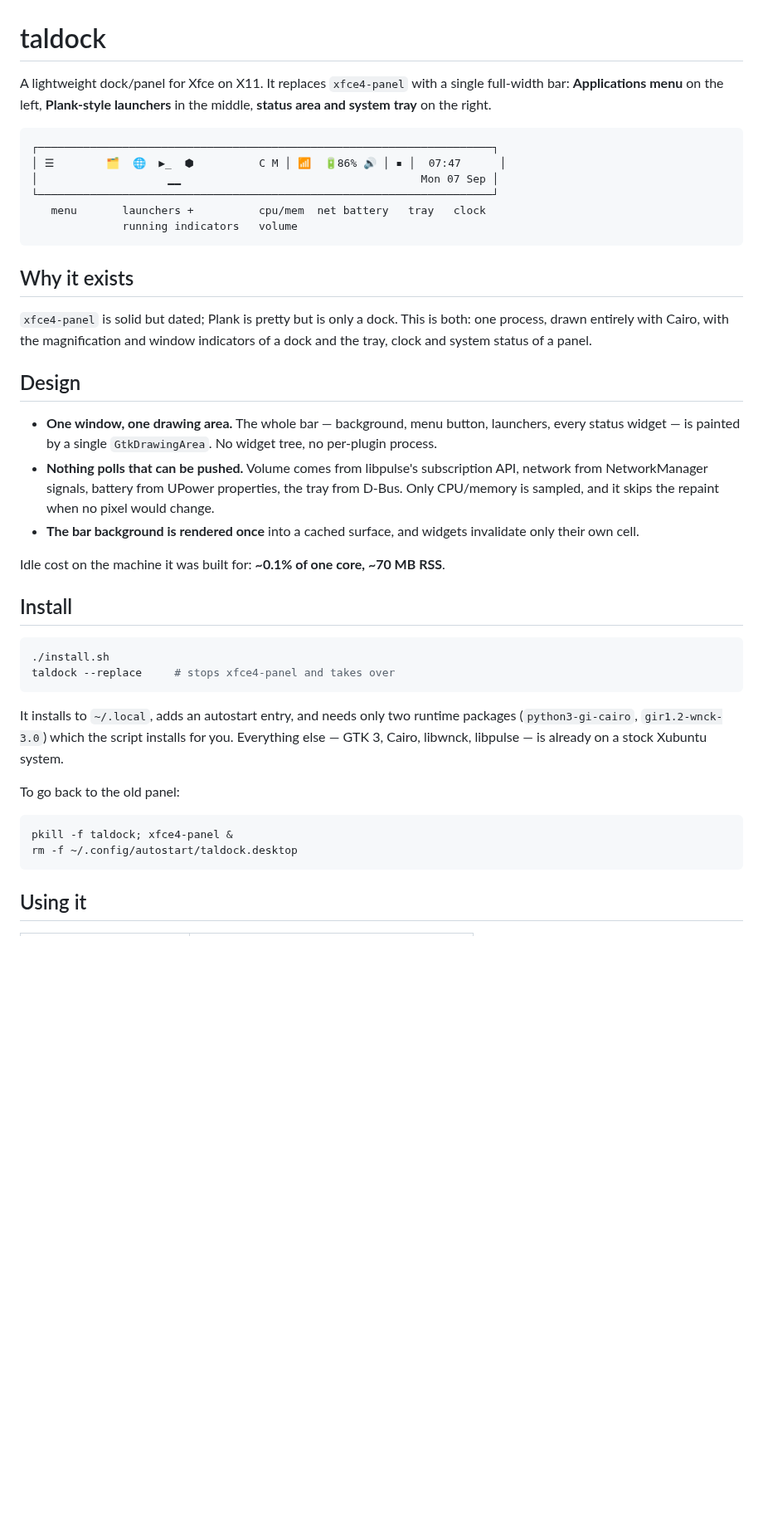
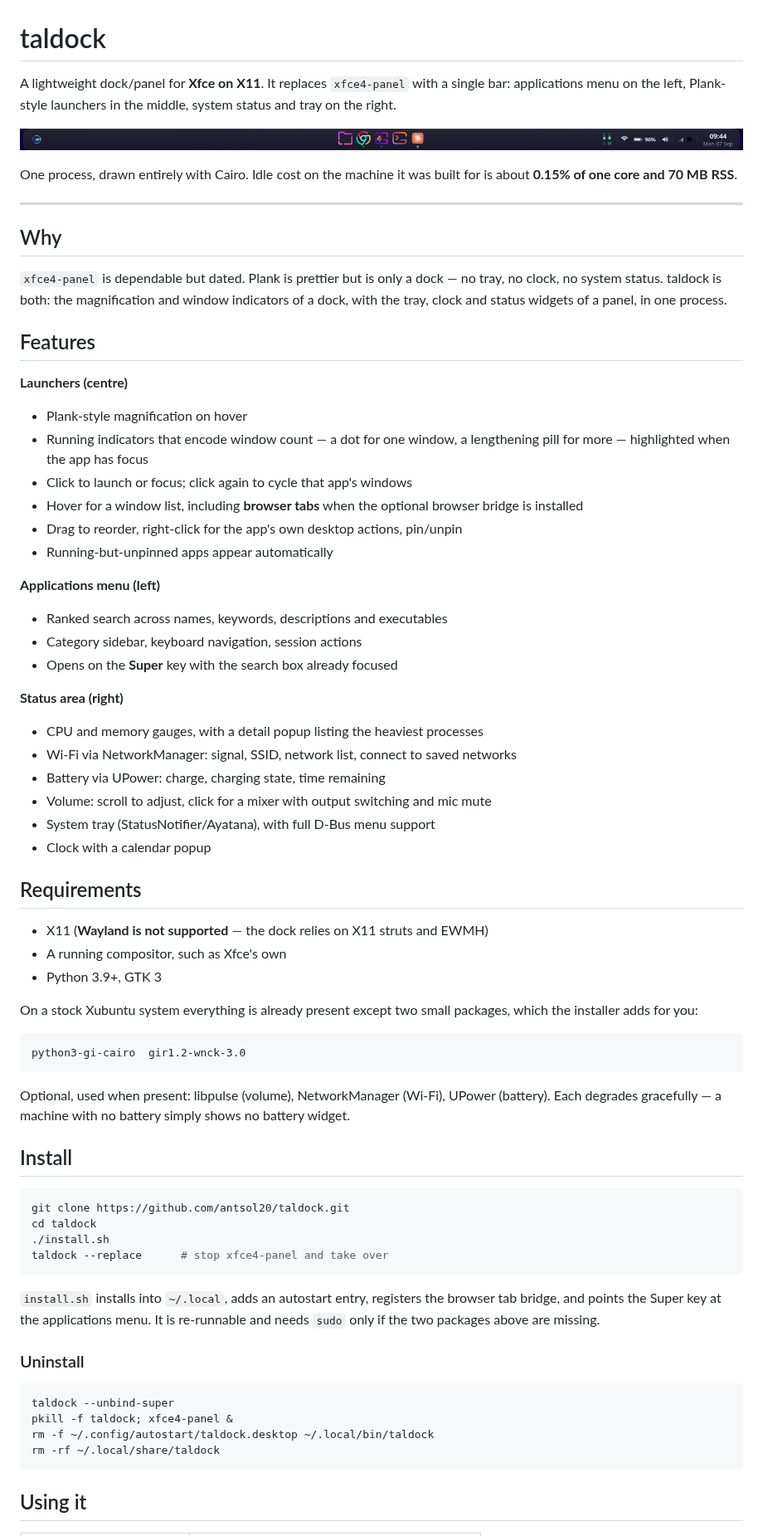
Before and after one commit to antsol20/taldock, a Markdown page: README.md, the part around one of its changes. Shown at 83% size. Rendered like a GitHub page; pictures changed too: assets/dock.png (added); blank space fills up the shorter version.

Commit message:
Add Apache 2.0 licence, public README and screenshot
Also broadens the default launcher list so a fresh install picks up whichever
common file manager, browser and terminal are actually present.

````diff
--- a/README.md
+++ b/README.md
@@ -1,55 +1,85 @@
 # taldock
 
-A lightweight dock/panel for Xfce on X11. It replaces `xfce4-panel` with a
-single full-width bar: **Applications menu** on the left, **Plank-style
-launchers** in the middle, **status area and system tray** on the right.
+A lightweight dock/panel for **Xfce on X11**. It replaces `xfce4-panel` with a
+single bar: applications menu on the left, Plank-style launchers in the
+middle, system status and tray on the right.
+
+![taldock](assets/dock.png)
+
+One process, drawn entirely with Cairo. Idle cost on the machine it was built
+for is about **0.15% of one core and 70 MB RSS**.
+
+---
+
+## Why
+
+`xfce4-panel` is dependable but dated. Plank is prettier but is only a dock —
+no tray, no clock, no system status. taldock is both: the magnification and
+window indicators of a dock, with the tray, clock and status widgets of a
+panel, in one process.
+
+## Features
+
+**Launchers (centre)**
+- Plank-style magnification on hover
+- Running indicators that encode window count — a dot for one window, a
+  lengthening pill for more — highlighted when the app has focus
+- Click to launch or focus; click again to cycle that app's windows
+- Hover for a window list, including **browser tabs** when the optional
+  browser bridge is installed
+- Drag to reorder, right-click for the app's own desktop actions, pin/unpin
+- Running-but-unpinned apps appear automatically
+
+**Applications menu (left)**
+- Ranked search across names, keywords, descriptions and executables
+- Category sidebar, keyboard navigation, session actions
+- Opens on the **Super** key with the search box already focused
+
+**Status area (right)**
+- CPU and memory gauges, with a detail popup listing the heaviest processes
+- Wi-Fi via NetworkManager: signal, SSID, network list, connect to saved networks
+- Battery via UPower: charge, charging state, time remaining
+- Volume: scroll to adjust, click for a mixer with output switching and mic mute
+- System tray (StatusNotifier/Ayatana), with full D-Bus menu support
+- Clock with a calendar popup
+
+## Requirements
+
+- X11 (**Wayland is not supported** — the dock relies on X11 struts and EWMH)
+- A running compositor, such as Xfce's own
+- Python 3.9+, GTK 3
+
+On a stock Xubuntu system everything is already present except two small
+packages, which the installer adds for you:
 
 ```
-┌──────────────────────────────────────────────────────────────────────┐
-│ ☰        🗂  🌐  ▶_  ⬢          C M │ 📶  🔋86% 🔊 │ ▪ │  07:47      │
-│                    ▁▁                                     Mon 07 Sep │
-└──────────────────────────────────────────────────────────────────────┘
-   menu       launchers +          cpu/mem  net battery   tray   clock
-              running indicators   volume
+python3-gi-cairo  gir1.2-wnck-3.0
 ```
 
-## Why it exists
-
-`xfce4-panel` is solid but dated; Plank is pretty but is only a dock. This is
-both: one process, drawn entirely with Cairo, with the magnification and
-window indicators of a dock and the tray, clock and system status of a panel.
-
-## Design
-
-- **One window, one drawing area.** The whole bar — background, menu button,
-  launchers, every status widget — is painted by a single `GtkDrawingArea`.
-  No widget tree, no per-plugin process.
-- **Nothing polls that can be pushed.** Volume comes from libpulse's
-  subscription API, network from NetworkManager signals, battery from UPower
-  properties, the tray from D-Bus. Only CPU/memory is sampled, and it skips
-  the repaint when no pixel would change.
-- **The bar background is rendered once** into a cached surface, and widgets
-  invalidate only their own cell.
-
-Idle cost on the machine it was built for: **~0.1% of one core, ~70 MB RSS**.
+Optional, used when present: libpulse (volume), NetworkManager (Wi-Fi),
+UPower (battery). Each degrades gracefully — a machine with no battery simply
+shows no battery widget.
 
 ## Install
 
 ```sh
+git clone https://github.com/antsol20/taldock.git
+cd taldock
 ./install.sh
-taldock --replace     # stops xfce4-panel and takes over
+taldock --replace      # stop xfce4-panel and take over
 ```
 
-It installs to `~/.local`, adds an autostart entry, and needs only two
-runtime packages (`python3-gi-cairo`, `gir1.2-wnck-3.0`) which the script
-installs for you. Everything else — GTK 3, Cairo, libwnck, libpulse — is
-already on a stock Xubuntu system.
+`install.sh` installs into `~/.local`, adds an autostart entry, registers the
+browser tab bridge, and points the Super key at the applications menu. It is
+re-runnable and needs `sudo` only if the two packages above are missing.
 
-To go back to the old panel:
+### Uninstall
 
 ```sh
+taldock --unbind-super
 pkill -f taldock; xfce4-panel &
-rm -f ~/.config/autostart/taldock.desktop
+rm -f ~/.config/autostart/taldock.desktop ~/.local/bin/taldock
+rm -rf ~/.local/share/taldock
 ```
 
 ## Using it
````
Also changed, not shown: other parts of README.md (+77 -31 lines), 3 other files.
